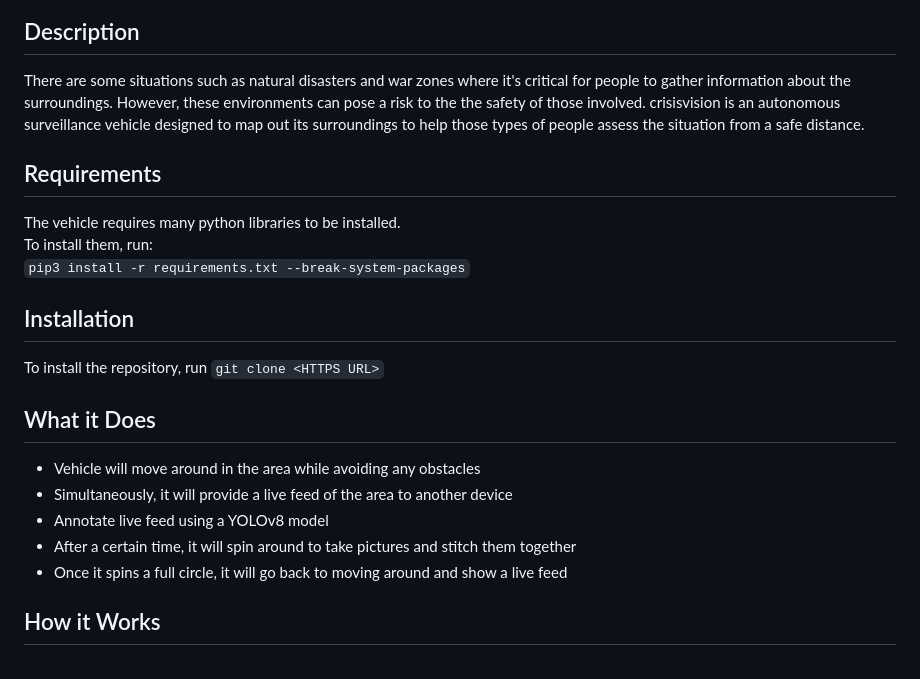
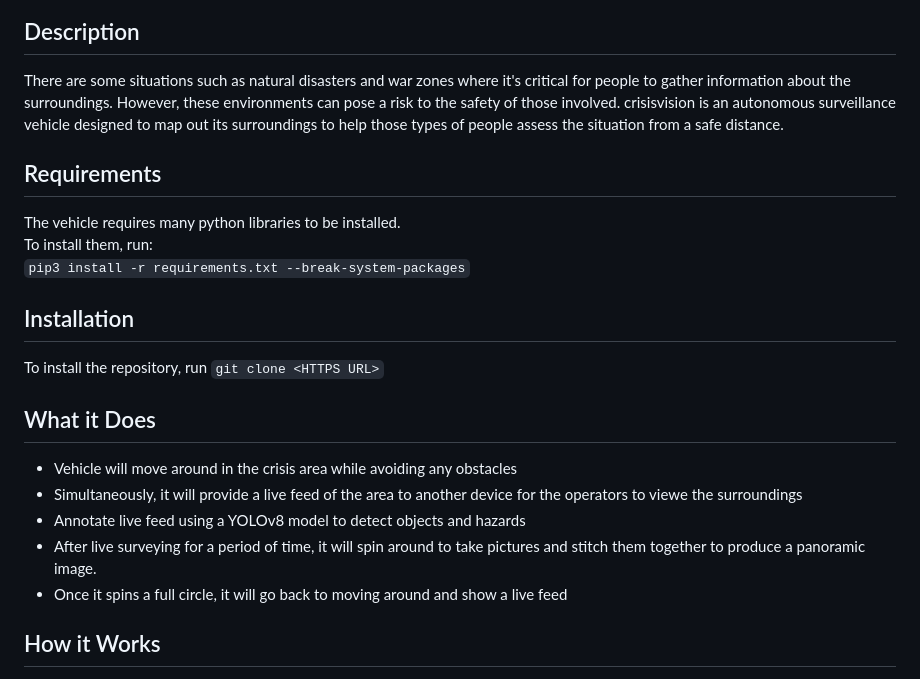
Before and after one commit to ramnreddy15/CrisisVision, a Markdown page: README.md, the part around the change printed below. Rendered like a GitHub page.

```diff
--- a/README.md
+++ b/README.md
@@ -3,7 +4,7 @@
 
 ## Description
 
-There are some situations such as natural disasters and war zones where it's critical for people to gather information about the surroundings. However, these environments can pose a risk to the the safety of those involved. crisisvision is an autonomous surveillance vehicle designed to map out its surroundings to help those types of people assess the situation from a safe distance.
+There are some situations such as natural disasters and war zones where it's critical for people to gather information about the surroundings. However, these environments can pose a risk to the safety of those involved. crisisvision is an autonomous surveillance vehicle designed to map out its surroundings to help those types of people assess the situation from a safe distance.
 
 
 ## Requirements
@@ -19,10 +20,10 @@ To install the repository, run `git clone <HTTPS URL>`
 
 ## What it Does
 
-* Vehicle will move around in the area while avoiding any obstacles
-* Simultaneously, it will provide a live feed of the area to another device
-* Annotate live feed using a YOLOv8 model
-* After a certain time, it will spin around to take pictures and stitch them together
+* Vehicle will move around in the crisis area while avoiding any obstacles
+* Simultaneously, it will provide a live feed of the area to another device for the operators to viewe the surroundings
+* Annotate live feed using a YOLOv8 model to detect objects and hazards
+* After live surveying for a period of time, it will spin around to take pictures and stitch them together to produce a panoramic image.
 * Once it spins a full circle, it will go back to moving around and show a live feed
 
 ## How it Works
```
Also changed, not shown: other parts of README.md (+1 -0 lines).
